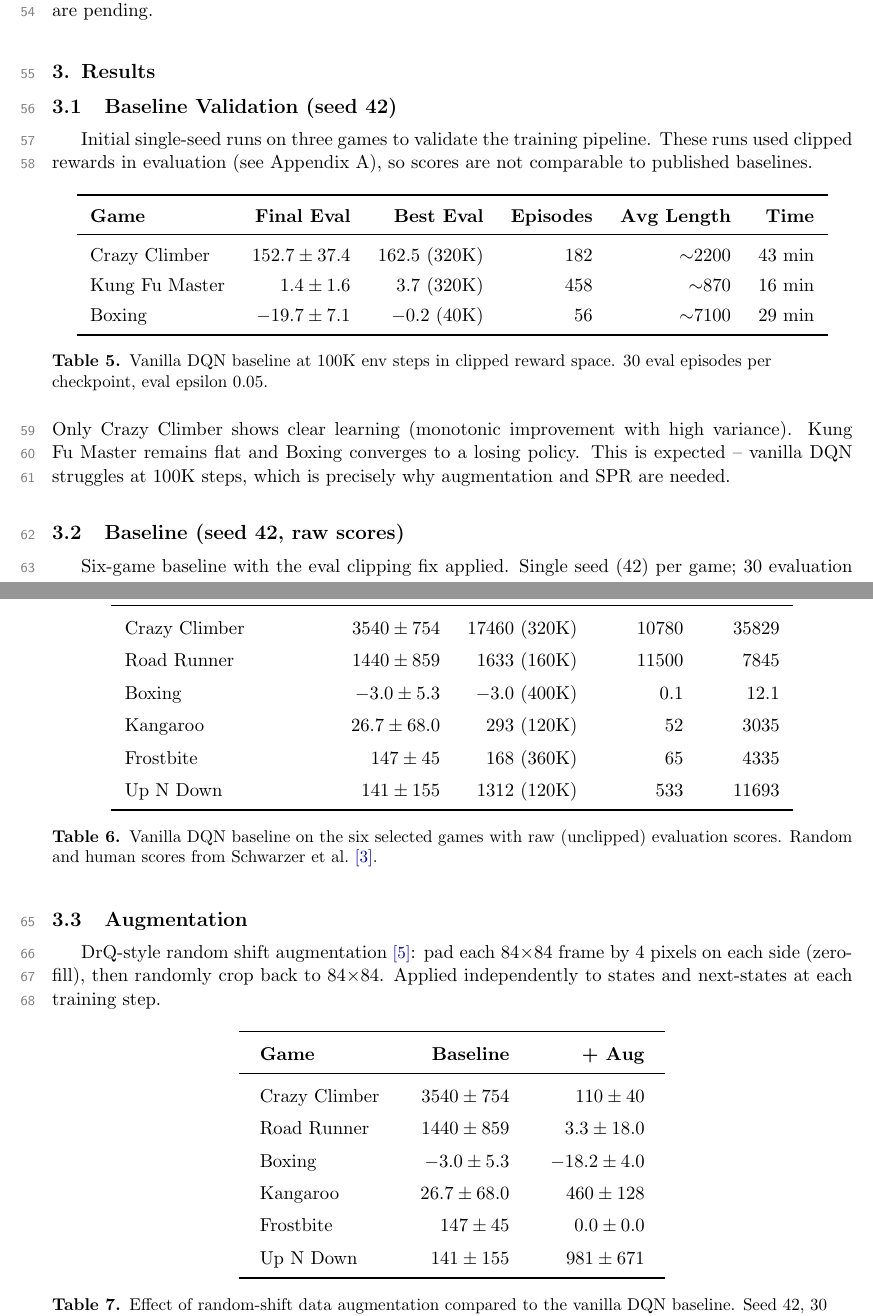
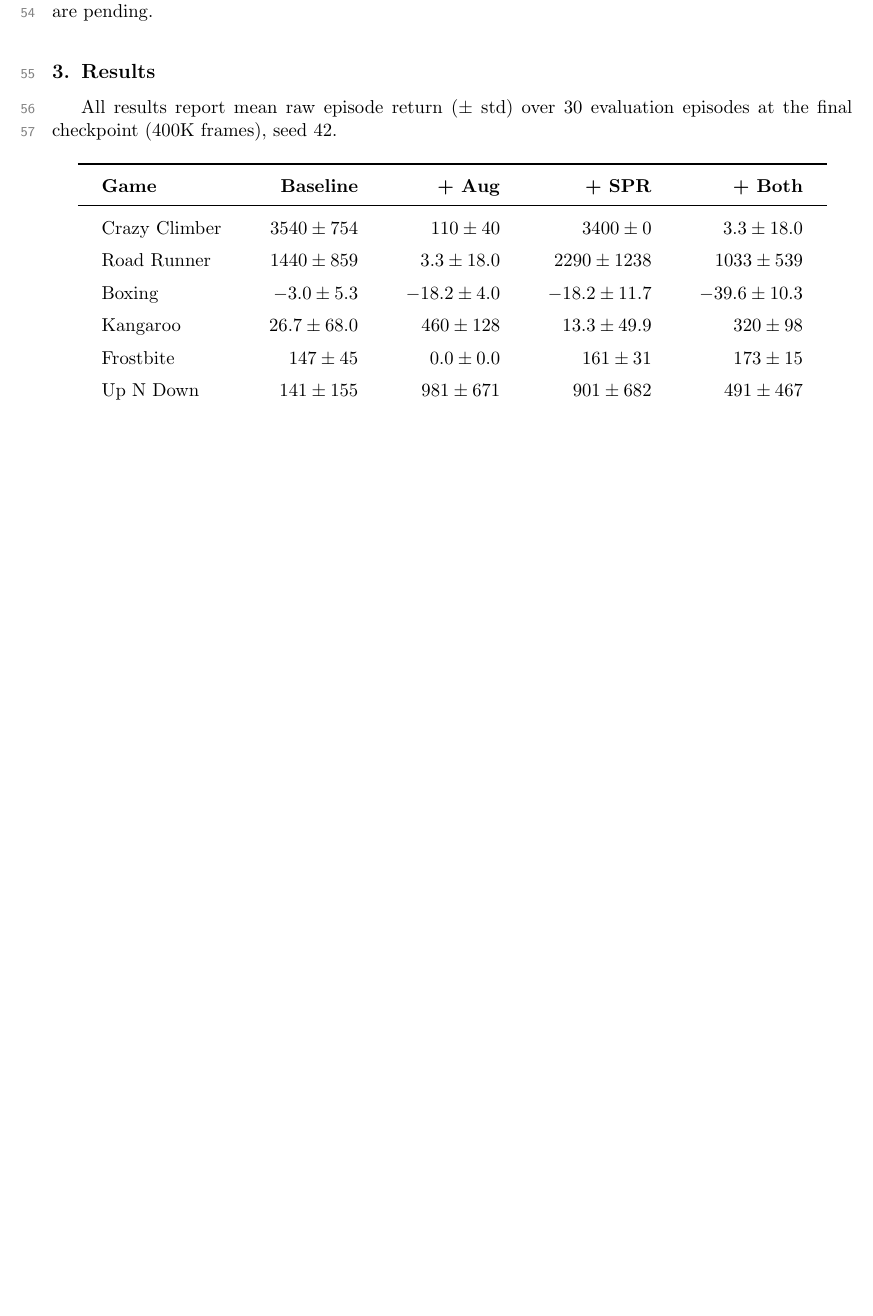
Before and after one commit to toribiodiego/thesis, a LaTeX document (reports/working-results.tex): two parts of pages 3 and 4 of 7 before the commit and part of page 3 of 6 after it, the two joined at a grey line, cut so that both start at the same text, the shorter picture padded with empty space. Compiled offline with pdfLaTeX.

Commit message:
docs: consolidate results into single summary table
Remove the Baseline Validation subsection (clipped rewards, 3 games)
and the individual per-condition tables that repeated baseline numbers.
All results now flow from one summary table, with per-condition prose
discussing the patterns. Appendix references updated accordingly.

Changes:
- Remove Baseline Validation subsection and clipped-reward table
- Remove individual Aug, SPR, and baseline raw-score tables
- Keep single summary table with all four conditions
- Update appendix cross-references to use tab:summary
- Add Combined subsection analysis prose

```diff
--- a/reports/working-results.tex
+++ b/reports/working-results.tex
@@ -209,94 +209,5 @@ conditions. Results for these conditions are pending.
 
 \section{Results}
 
-\subsection{Baseline Validation (seed 42)}
-
-Initial single-seed runs on three games to validate the training
-pipeline. These runs used clipped rewards in evaluation (see
-Appendix~\ref{app:clipping}), so scores are not comparable to published
-baselines.
-
-\begin{table}[H]
-\centering
-\renewcommand{\arraystretch}{1.3}
-\setlength{\tabcolsep}{8pt}
-\begin{tabular}{l r r r r r}
-\toprule
-\textbf{Game}
-  & \textbf{Final Eval}
-  & \textbf{Best Eval}
-  & \textbf{Episodes}
-  & \textbf{Avg Length}
-  & \textbf{Time} \\
-\midrule
-Crazy Climber  & $152.7 \pm 37.4$   & $162.5$ (320K)  & 182 & $\sim$2200  & 43 min \\
-Kung Fu Master & $1.4 \pm 1.6$      & $3.7$ (320K)    & 458 & $\sim$870   & 16 min \\
-Boxing         & $-19.7 \pm 7.1$    & $-0.2$ (40K)    & 56  & $\sim$7100  & 29 min \\
-\bottomrule
-\end{tabular}
-\caption{Vanilla DQN baseline at 100K env steps in clipped reward space.
-30 eval episodes per checkpoint, eval epsilon 0.05.}
-\label{tab:baseline-clipped}
-\end{table}
-
-\noindent Only Crazy Climber shows clear learning (monotonic improvement
-with high variance). Kung Fu Master remains flat and Boxing converges to
-a losing policy. This is expected -- vanilla DQN struggles at 100K
-steps, which is precisely why augmentation and SPR are needed.
-
-\subsection{Baseline (seed 42, raw scores)}
-
-Six-game baseline with the eval clipping fix applied. Single seed (42)
-per game; 30 evaluation episodes per checkpoint.
-
-\begin{table}[H]
-\centering
-\renewcommand{\arraystretch}{1.4}
-\setlength{\tabcolsep}{8pt}
-\begin{tabular}{l r r r r}
-\toprule
-\textbf{Game}
-  & \textbf{Final Eval (400K)}
-  & \textbf{Best Eval}
-  & \textbf{Random}
-  & \textbf{Human} \\
-\midrule
-Crazy Climber  & $3540 \pm 754$    & $17460$ (320K) & 10780 & 35829 \\
-Road Runner    & $1440 \pm 859$    & $1633$ (160K)  & 11500 & 7845  \\
-Boxing         & $-3.0 \pm 5.3$    & $-3.0$ (400K)  & 0.1   & 12.1  \\
-Kangaroo       & $26.7 \pm 68.0$   & $293$ (120K)   & 52    & 3035  \\
-Frostbite      & $147 \pm 45$      & $168$ (360K)   & 65    & 4335  \\
-Up N Down      & $141 \pm 155$     & $1312$ (120K)  & 533   & 11693 \\
-\bottomrule
-\end{tabular}
-\caption{Vanilla DQN baseline on the six selected games with raw
-(unclipped) evaluation scores. Random and human scores from Schwarzer
-et al.\ \citelink{https://arxiv.org/abs/2007.05929}{3}.}
-\end{table}
-
-\subsection{Augmentation}
-
-DrQ-style random shift augmentation
-\citelink{https://arxiv.org/abs/2004.14990}{5}: pad each 84$\times$84
-frame by 4 pixels on each side (zero-fill), then randomly crop back to
-84$\times$84. Applied independently to states and next-states at each
-training step.
-
-\begin{table}[H]
-\centering
-\renewcommand{\arraystretch}{1.4}
-\setlength{\tabcolsep}{12pt}
-\begin{tabular}{l r r}
-\toprule
-\textbf{Game} & \textbf{Baseline} & \textbf{+ Aug} \\
-\midrule
-Crazy Climber  & $3540 \pm 754$   & $110 \pm 40$ \\
-Road Runner    & $1440 \pm 859$   & $3.3 \pm 18.0$ \\
-Boxing         & $-3.0 \pm 5.3$   & $-18.2 \pm 4.0$ \\
-Kangaroo       & $26.7 \pm 68.0$  & $460 \pm 128$ \\
-Frostbite      & $147 \pm 45$     & $0.0 \pm 0.0$ \\
-Up N Down      & $141 \pm 155$    & $981 \pm 671$ \\
-\bottomrule
-\end{tabular}
-\caption{Effect of random-shift data augmentation compared to the
-vanilla DQN baseline. Seed 42, 30 eval episodes at 400K frames.}
+All results report mean raw episode return ($\pm$ std) over 30
+evaluation episodes at the final checkpoint (400K frames), seed 42.
@@ -377,5 +234,5 @@ Up N Down      & $141 \pm 155$    & $981 \pm 671$     & $901 \pm 682$     & $491
 Mean           & $982$  & $256$  & $1125$  & $330$  \\
 \bottomrule
 \end{tabular}
-\caption{All conditions. Mean raw episode return ($\pm$ std) over 30
-eval episodes, seed 42.}
+\caption{DQN isolation study results. Mean raw episode return ($\pm$
+std) over 30 eval episodes at 400K frames, seed 42.}
```
Also changed, not shown: reports/working-results.tex (98 more changed lines).
